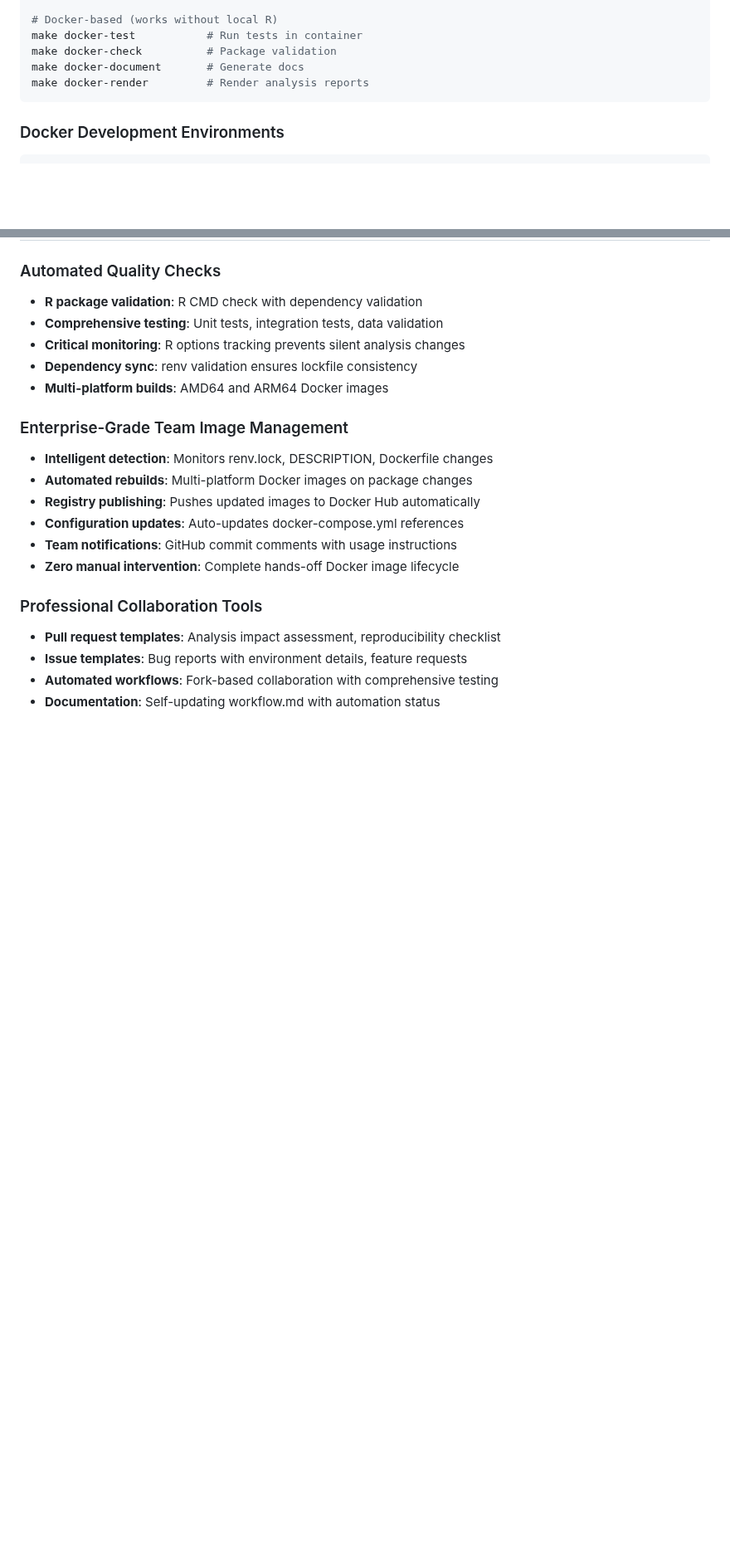
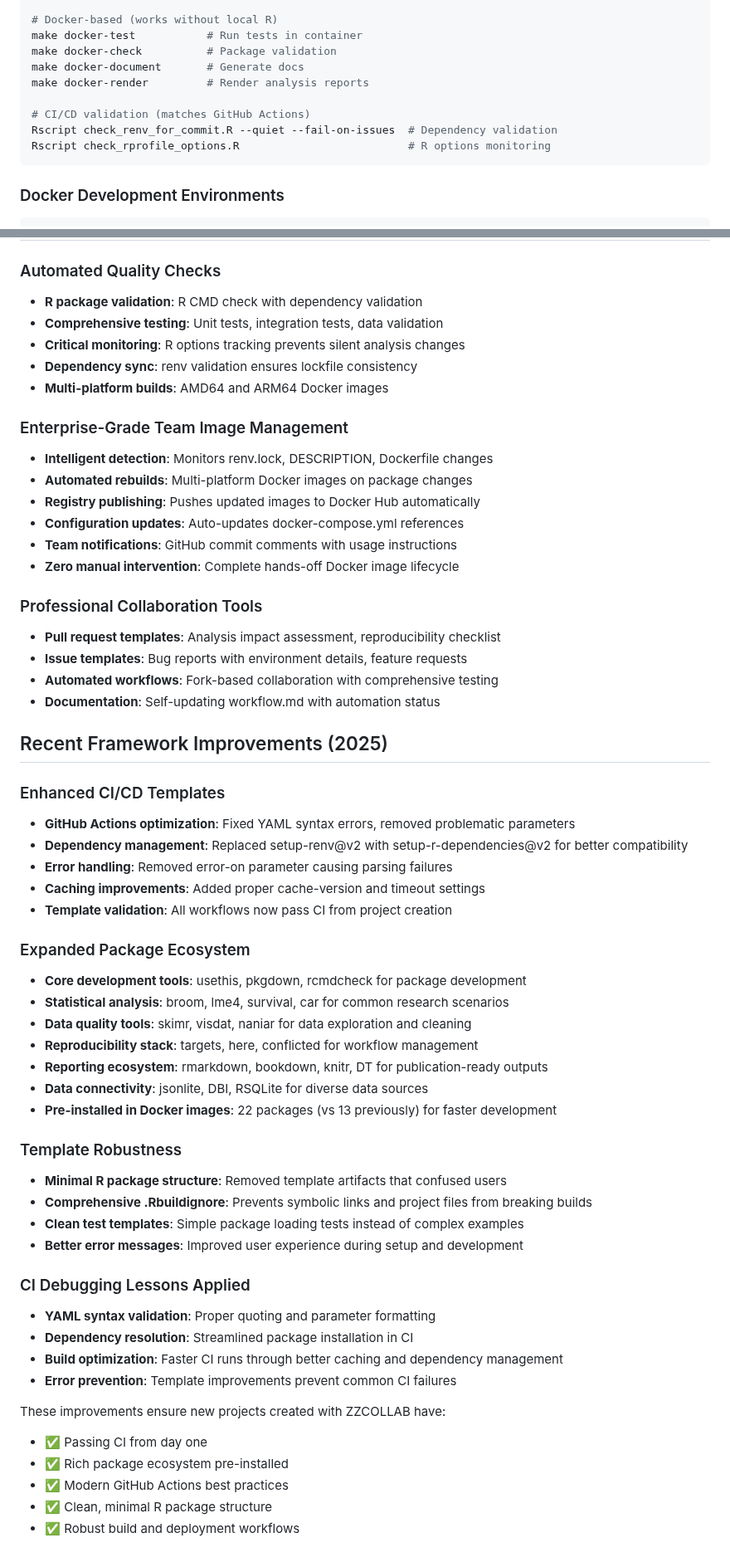
Before and after one commit to rgt47/zzcollab, a Markdown page: CLAUDE.md, 2 parts joined by grey strips. Shown at 83% size. Rendered like a GitHub page; blank space fills up the shorter version.

````diff
--- a/CLAUDE.md
+++ b/CLAUDE.md
@@ -36,6 +36,10 @@ make docker-test           # Run tests in container
 make docker-check          # Package validation
 make docker-document       # Generate docs
 make docker-render         # Render analysis reports
+
+# CI/CD validation (matches GitHub Actions)
+Rscript check_renv_for_commit.R --quiet --fail-on-issues  # Dependency validation
+Rscript check_rprofile_options.R                          # R options monitoring
 ```
 
 ### Docker Development Environments
@@ -260,3 +296,40 @@ ZZCOLLAB provides a comprehensive R interface (`R/utils.R`) that allows develope
 - **Issue templates**: Bug reports with environment details, feature requests
 - **Automated workflows**: Fork-based collaboration with comprehensive testing
 - **Documentation**: Self-updating workflow.md with automation status
+
+## Recent Framework Improvements (2025)
+
+### Enhanced CI/CD Templates
+- **GitHub Actions optimization**: Fixed YAML syntax errors, removed problematic parameters
+- **Dependency management**: Replaced setup-renv@v2 with setup-r-dependencies@v2 for better compatibility
+- **Error handling**: Removed error-on parameter causing parsing failures
+- **Caching improvements**: Added proper cache-version and timeout settings
+- **Template validation**: All workflows now pass CI from project creation
+
+### Expanded Package Ecosystem
+- **Core development tools**: usethis, pkgdown, rcmdcheck for package development
+- **Statistical analysis**: broom, lme4, survival, car for common research scenarios
+- **Data quality tools**: skimr, visdat, naniar for data exploration and cleaning
+- **Reproducibility stack**: targets, here, conflicted for workflow management
+- **Reporting ecosystem**: rmarkdown, bookdown, knitr, DT for publication-ready outputs
+- **Data connectivity**: jsonlite, DBI, RSQLite for diverse data sources
+- **Pre-installed in Docker images**: 22 packages (vs 13 previously) for faster development
+
+### Template Robustness
+- **Minimal R package structure**: Removed template artifacts that confused users
+- **Comprehensive .Rbuildignore**: Prevents symbolic links and project files from breaking builds
+- **Clean test templates**: Simple package loading tests instead of complex examples
+- **Better error messages**: Improved user experience during setup and development
+
+### CI Debugging Lessons Applied
+- **YAML syntax validation**: Proper quoting and parameter formatting
+- **Dependency resolution**: Streamlined package installation in CI
+- **Build optimization**: Faster CI runs through better caching and dependency management
+- **Error prevention**: Template improvements prevent common CI failures
+
+These improvements ensure new projects created with ZZCOLLAB have:
+- ✅ Passing CI from day one
+- ✅ Rich package ecosystem pre-installed
+- ✅ Modern GitHub Actions best practices
+- ✅ Clean, minimal R package structure
+- ✅ Robust build and deployment workflows
````
Also changed, not shown: other parts of CLAUDE.md (+32 -0 lines).
